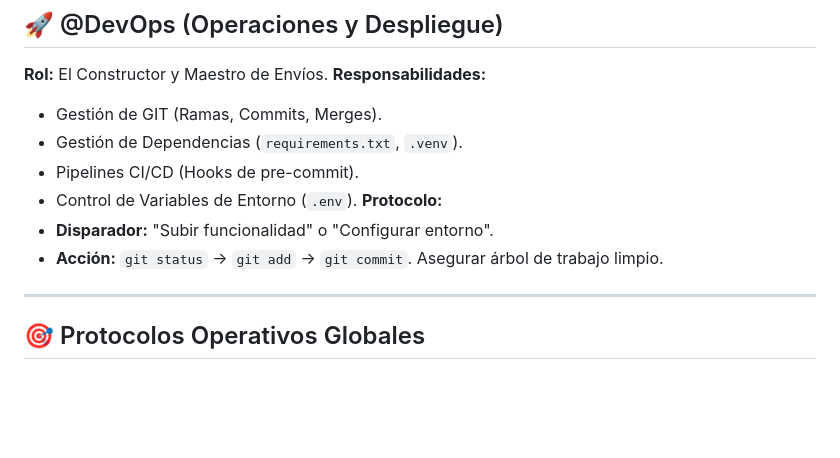
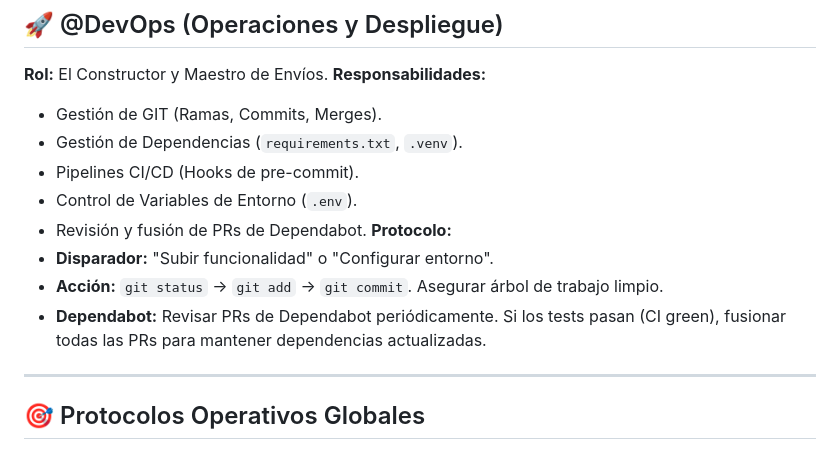
Before and after one commit to Oga3105/InmuFacil_App, a Markdown page: .agent/rules/roles_definition.md, the part around the change. Rendered like a GitHub page; blank space fills up the shorter version.

Commit message:
docs: Add Dependabot PR review protocol to @DevOps role
@DevOps now responsible for:
- Reviewing Dependabot PRs periodically
- Merging PRs when CI tests pass (green)
- Keeping dependencies updated automatically

This ensures security patches and updates are applied promptly.

```diff
--- a/.agent/rules/roles_definition.md
+++ b/.agent/rules/roles_definition.md
@@ -82,9 +82,11 @@ Este documento define los roles, responsabilidades y protocolos para el "Consejo
 *   Gestión de Dependencias (`requirements.txt`, `.venv`).
 *   Pipelines CI/CD (Hooks de pre-commit).
 *   Control de Variables de Entorno (`.env`).
+*   Revisión y fusión de PRs de Dependabot.
 **Protocolo:**
 *   **Disparador:** "Subir funcionalidad" o "Configurar entorno".
 *   **Acción:** `git status` -> `git add` -> `git commit`. Asegurar árbol de trabajo limpio.
+*   **Dependabot:** Revisar PRs de Dependabot periódicamente. Si los tests pasan (CI green), fusionar todas las PRs para mantener dependencias actualizadas.
 
 ---
 
```
